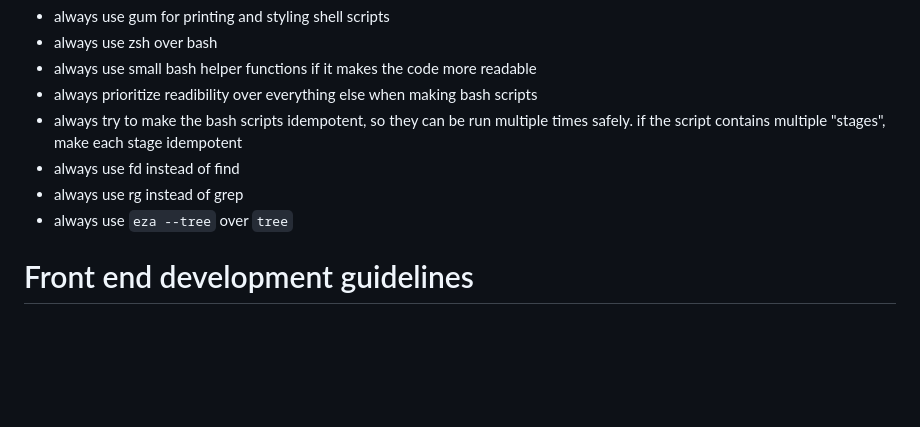
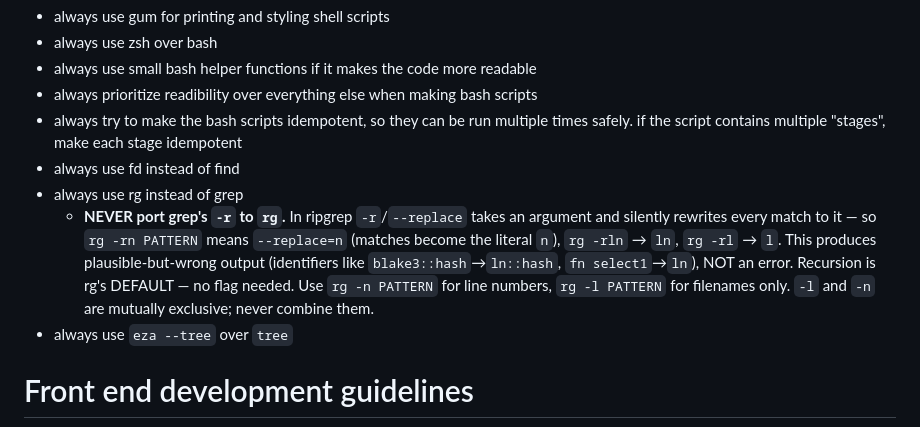
Before and after one commit to vmasrani/dotfiles, a Markdown page: maintained_global_claude/CLAUDE.md, the part around the change. Drawn GitHub-style; blank space fills up the shorter version.

Commit message:
claude: guard against porting grep's -r to ripgrep (silent --replace mangling)
`rg -rn/-rln/-rl PATTERN` is read as `--replace=n/ln/l`, silently rewriting
every match to that literal (blake3::hash→ln::hash, fn select1→ln) and exiting
0 — a plausible-but-wrong result, not an error. ~1485 such calls across my
history produced corrupted greps that past sessions misattributed to hooks,
zsh aliases, and redaction. Rule: never combine -r with other rg flags;
recursion is rg's default; -n for line numbers, -l for filenames (mutually
exclusive).

Claude-Session: https://claude.ai/code/session_01X2TVZQCrYEiaqTZjVwbAsH

```diff
--- a/maintained_global_claude/CLAUDE.md
+++ b/maintained_global_claude/CLAUDE.md
@@ -299,6 +299,7 @@ flat |= parent.nested_field.model_dump(by_alias=True)
 - always try to make the bash scripts idempotent, so they can be run multiple times safely. if the script contains multiple "stages", make each stage idempotent
 - always use fd instead of find
 - always use rg instead of grep
+  - **NEVER port grep's `-r` to `rg`.** In ripgrep `-r`/`--replace` takes an argument and silently rewrites every match to it — so `rg -rn PATTERN` means `--replace=n` (matches become the literal `n`), `rg -rln` → `ln`, `rg -rl` → `l`. This produces plausible-but-wrong output (identifiers like `blake3::hash`→`ln::hash`, `fn select1`→`ln`), NOT an error. Recursion is rg's DEFAULT — no flag needed. Use `rg -n PATTERN` for line numbers, `rg -l PATTERN` for filenames only. `-l` and `-n` are mutually exclusive; never combine them.
 - always use `eza --tree` over `tree`
 
 # Front end development guidelines
```
